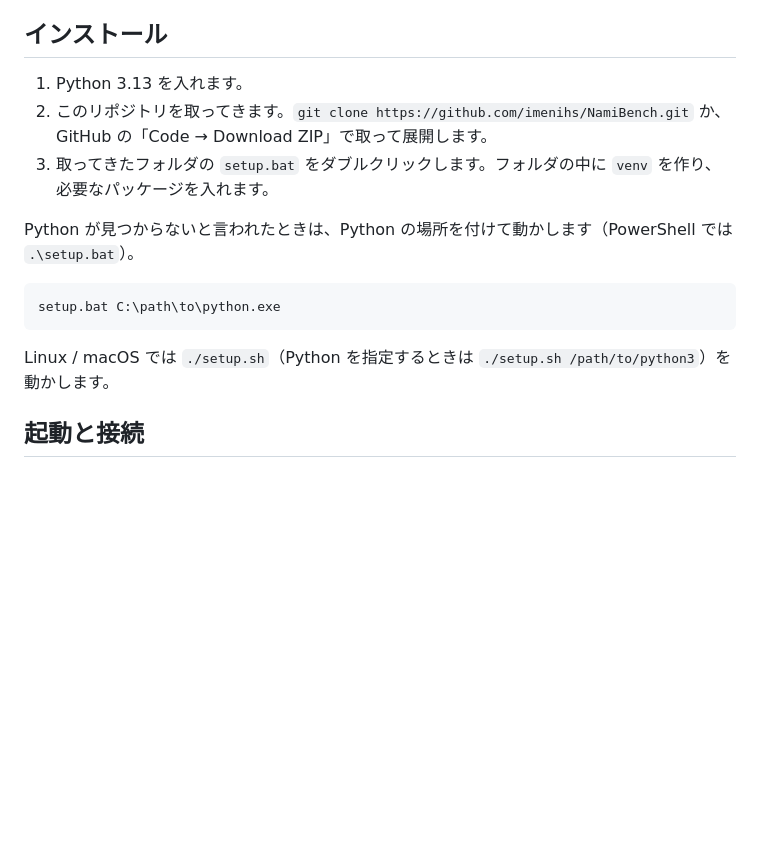
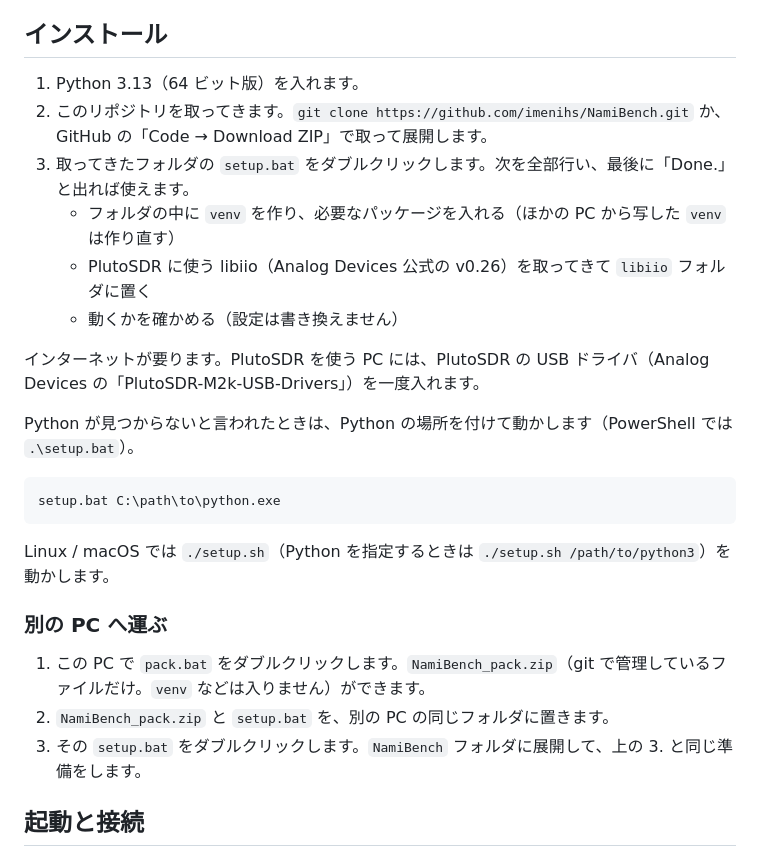
Before and after one commit to imenihs/NamiBench, a Markdown page: README.md, the part around the change. GitHub-like rendering; blank space fills up the shorter version.

Commit message:
README: setup.bat が何をするか、pack.bat で NamiBench を別の PC へ持っていく方法
Co-Authored-By: Claude Opus 5.5 <noreply@anthropic.com>

````diff
--- a/README.md
+++ b/README.md
@@ -48,9 +48,14 @@
 
 ## インストール
 
-1. Python 3.13 を入れます。
+1. Python 3.13（64 ビット版）を入れます。
 2. このリポジトリを取ってきます。`git clone https://github.com/imenihs/NamiBench.git` か、GitHub の「Code → Download ZIP」で取って展開します。
-3. 取ってきたフォルダの `setup.bat` をダブルクリックします。フォルダの中に `venv` を作り、必要なパッケージを入れます。
+3. 取ってきたフォルダの `setup.bat` をダブルクリックします。次を全部行い、最後に「Done.」と出れば使えます。
+   - フォルダの中に `venv` を作り、必要なパッケージを入れる（ほかの PC から写した `venv` は作り直す）
+   - PlutoSDR に使う libiio（Analog Devices 公式の v0.26）を取ってきて `libiio` フォルダに置く
+   - 動くかを確かめる（設定は書き換えません）
+
+インターネットが要ります。PlutoSDR を使う PC には、PlutoSDR の USB ドライバ（Analog Devices の「PlutoSDR-M2k-USB-Drivers」）を一度入れます。
 
 Python が見つからないと言われたときは、Python の場所を付けて動かします（PowerShell では `.\setup.bat`）。
 
@@ -59,6 +64,12 @@ setup.bat C:\path\to\python.exe
 ```
 
 Linux / macOS では `./setup.sh`（Python を指定するときは `./setup.sh /path/to/python3`）を動かします。
+
+### 別の PC へ運ぶ
+
+1. この PC で `pack.bat` をダブルクリックします。`NamiBench_pack.zip`（git で管理しているファイルだけ。`venv` などは入りません）ができます。
+2. `NamiBench_pack.zip` と `setup.bat` を、別の PC の同じフォルダに置きます。
+3. その `setup.bat` をダブルクリックします。`NamiBench` フォルダに展開して、上の 3. と同じ準備をします。
 
 ## 起動と接続
 
````
